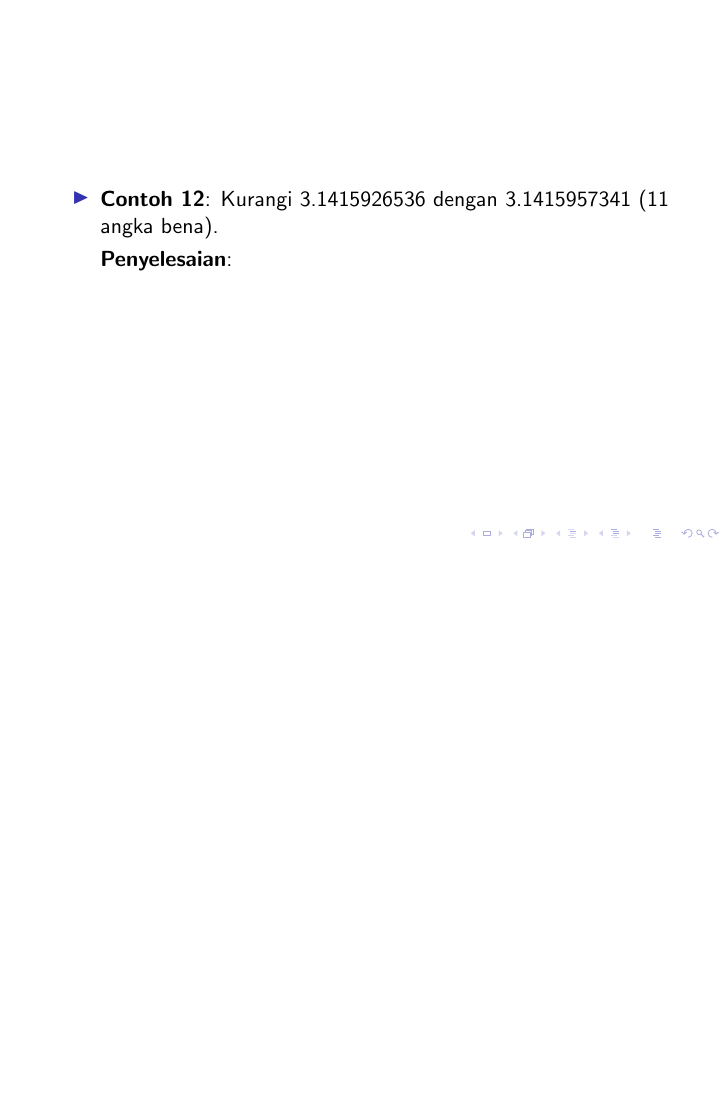
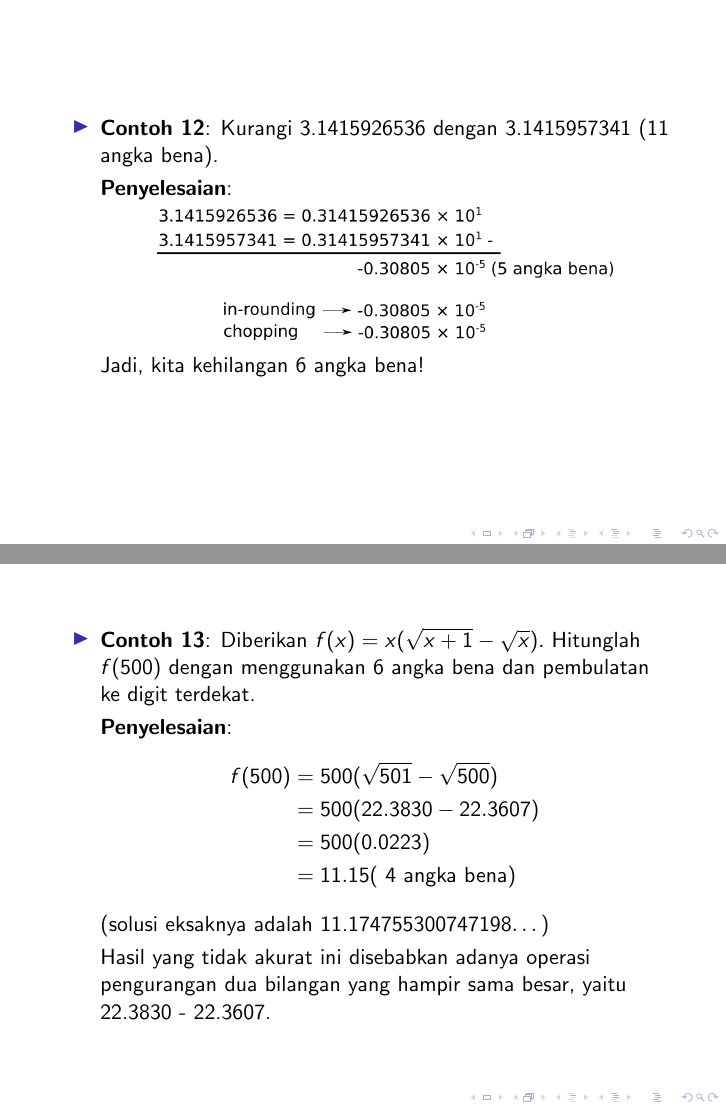
Before and after one commit to miftanurfarid/metode_numerik, LaTeX slides (slide/2021/01.deret_taylor/01.deret_taylor.tex): page 31 of 31 before the commit and pages 31 and 32 of 33 after it, the two joined at a grey line, the shorter picture padded with empty space. Compiled offline with pdfLaTeX; a LaTeX package or settings file that is missing is left out.

```diff
--- a/slide/2021/01.deret_taylor/01.deret_taylor.tex
+++ b/slide/2021/01.deret_taylor/01.deret_taylor.tex
@@ -384,8 +384,35 @@
 		\item \textbf{Contoh 12}: Kurangi 3.1415926536 dengan
 		3.1415957341 (11 angka bena).
 		\item[] \textbf{Penyelesaian}:
-
+		\begin{center}
+			\includegraphics[width=0.8\linewidth]{img/img106.png}
+		\end{center}
+		\item[] Jadi, kita kehilangan 6 angka bena!
 	\end{itemize}
 \end{frame}
 
+\begin{frame}
+	\begin{itemize}
+		\item \textbf{Contoh 13}: Diberikan $ f(x) = x(\sqrt{x+1}-\sqrt{x}). $ Hitunglah $ f(500) $ dengan menggunakan 6 angka bena dan pembulatan ke digit terdekat.
+		\item[] \textbf{Penyelesaian}:
+		\begin{align*}
+		f(500) &= 500(\sqrt{501}-\sqrt{500}) \\
+		&= 500(22.3830- 22.3607) \\
+		&= 500(0.0223) \\
+		&= 11.15 (\text{ 4 angka bena})
+		\end{align*}
+		\item[] (solusi eksaknya adalah 11.174755300747198$\dots$)
+		\item[] Hasil yang tidak akurat ini disebabkan adanya operasi pengurangan dua bilangan yang hampir sama besar, yaitu 22.3830 - 22.3607.
+	\end{itemize}
+\end{frame}
+
+\begin{frame}
+	\begin{itemize}
+		\item Cara komputasi yang lebih baik:
+		\begin{align*}
+		f(x) &= x( \sqrt{x+1} - \sqrt{x}) \\
+			 &= x( \sqrt{x+1} - \sqrt{x}) \frac{( \sqrt{x+1} + \sqrt{x})}{( \sqrt{x+1} + \sqrt{x})} \\
+		\end{align*}
+	\end{itemize}
+\end{frame}
 \end{document}
```
Also changed, not shown: slide/2021/01.deret_taylor/img/img106.png (added), slide/2021/01.deret_taylor/img/img106.svg, slide/2021/01.deret_taylor/01.deret_taylor.tex (2 more changed lines).
